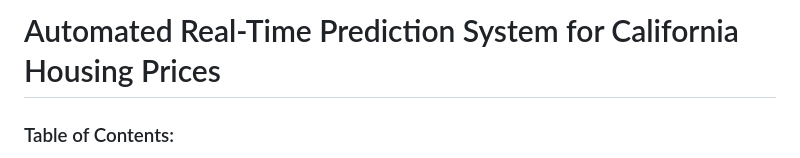
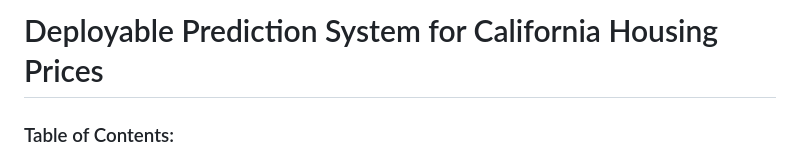
Before and after one commit to sohbatSandhu/california-housing-price-prediction, a Markdown page: README.md, the part around the change. Rendered like a GitHub page.

Commit message:
Update project title in README

```diff
--- a/README.md
+++ b/README.md
@@ -1,4 +1,4 @@
-# Automated Real-Time Prediction System for California Housing Prices
+# Deployable Prediction System for California Housing Prices
 
 ### Table of Contents:
 
```
